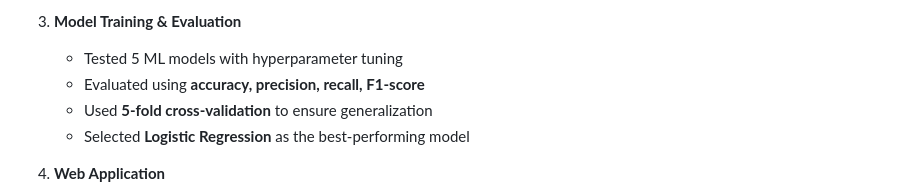
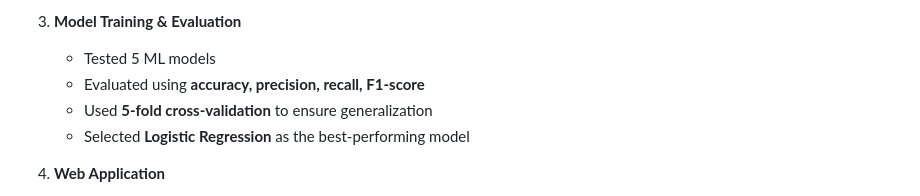
Before and after one commit to Tharindu-Nimsara/sentiment_analysis_ML, a Markdown page: README.md, the part around the change. Drawn GitHub-style.

```diff
--- a/README.md
+++ b/README.md
@@ -45,7 +45,7 @@ Existing solutions often struggle with **scalability** and **usability**. This p
      - Vectorization
 
 3. **Model Training & Evaluation**
-   - Tested 5 ML models with hyperparameter tuning
+   - Tested 5 ML models
    - Evaluated using **accuracy, precision, recall, F1-score**
    - Used **5-fold cross-validation** to ensure generalization
    - Selected **Logistic Regression** as the best-performing model
```
